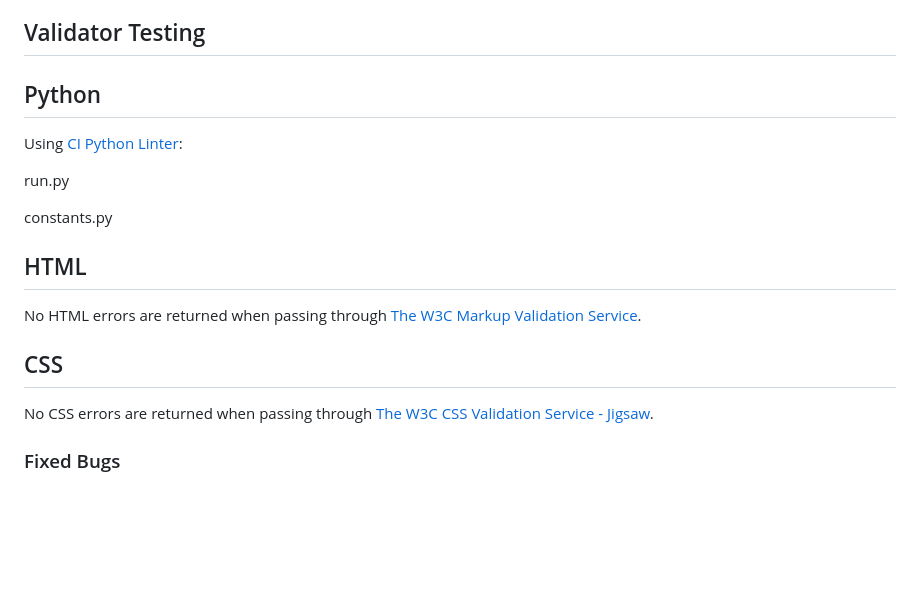
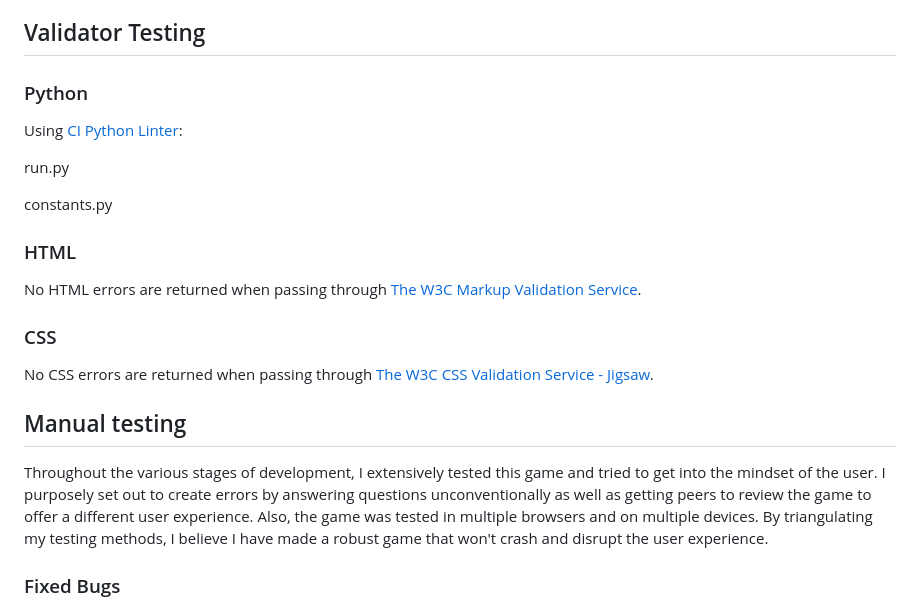
Before and after one commit to jdohertydev/blast-off, a Markdown page: README.md, the part around the change. Rendered like a GitHub page; blank space fills up the shorter version.

Commit message:
Update manual testing section in readme.me

```diff
--- a/README.md
+++ b/README.md
@@ -194,7 +194,7 @@ The game features a scoring system that rewards players for correctly guessing w
 
 ## Validator Testing
 
-## Python
+### Python
 
 Using [CI Python Linter](https://pep8ci.herokuapp.com/):
 
@@ -202,15 +202,18 @@ run.py
 
 constants.py
 
-
-## HTML
+### HTML
 
 No HTML errors are returned when passing through [The W3C Markup Validation Service](https://validator.w3.org/nu/?doc=https%3A%2F%2Fblast-off-c6220a01b038.herokuapp.com%2F).
 
 
-## CSS
+### CSS
 
 No CSS errors are returned when passing through [The W3C CSS Validation Service - Jigsaw](https://jigsaw.w3.org/css-validator/validator?uri=https%3A%2F%2Fblast-off-c6220a01b038.herokuapp.com%2F&profile=css3svg&usermedium=all&warning=1&vextwarning=&lang=en).
+
+## Manual testing
+
+Throughout the various stages of development, I extensively tested this game and tried to get into the mindset of the user. I purposely set out to create errors by answering questions unconventionally as well as getting peers to review the game to offer a different user experience. Also, the game was tested in multiple browsers and on multiple devices. By triangulating my testing methods, I believe I have made a robust game that won't crash and disrupt the user experience.
 
 ### Fixed Bugs
 
```
